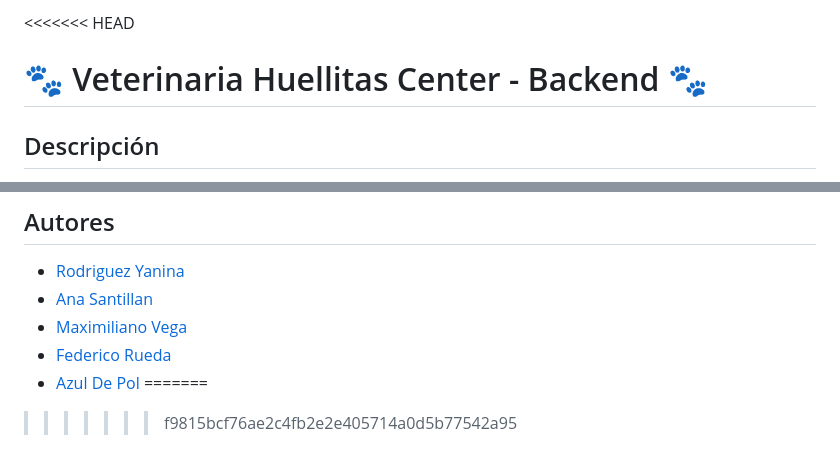
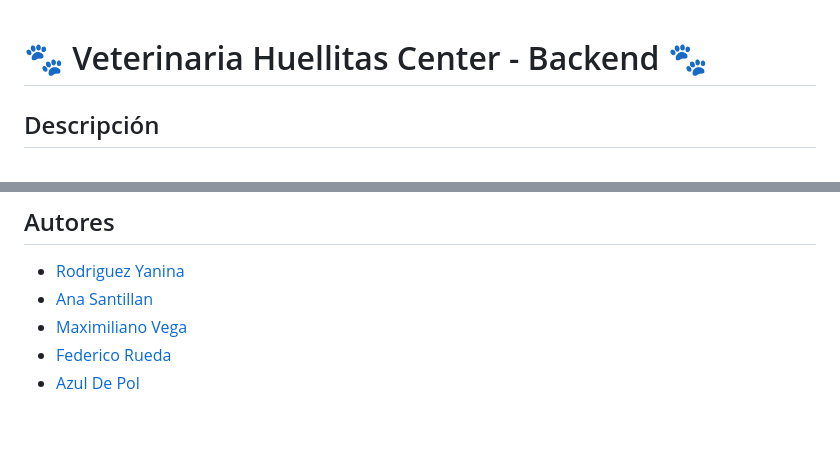
Before and after one commit to yanina-rodriguez-dev/backend-huellitas-center, a Markdown page: README.md, 2 parts joined by grey strips. GitHub-like rendering; blank space fills up the shorter version.

```diff
--- a/README.md
+++ b/README.md
@@ -1,4 +1,4 @@
-<<<<<<< HEAD
+
 # 🐾 Veterinaria Huellitas Center - Backend 🐾
 
 ## Descripción
@@ -103,5 +103,3 @@ Si deseas contribuir a este proyecto, ¡eres bienvenido! Por favor, crea un Pull
 - [Maximiliano Vega](https://github.com/maxivega0)
 - [Federico Rueda](https://github.com/federl94)
 - [Azul De Pol](https://github.com/AzulDP)
-=======
->>>>>>> f9815bcf76ae2c4fb2e2e405714a0d5b77542a95
```
